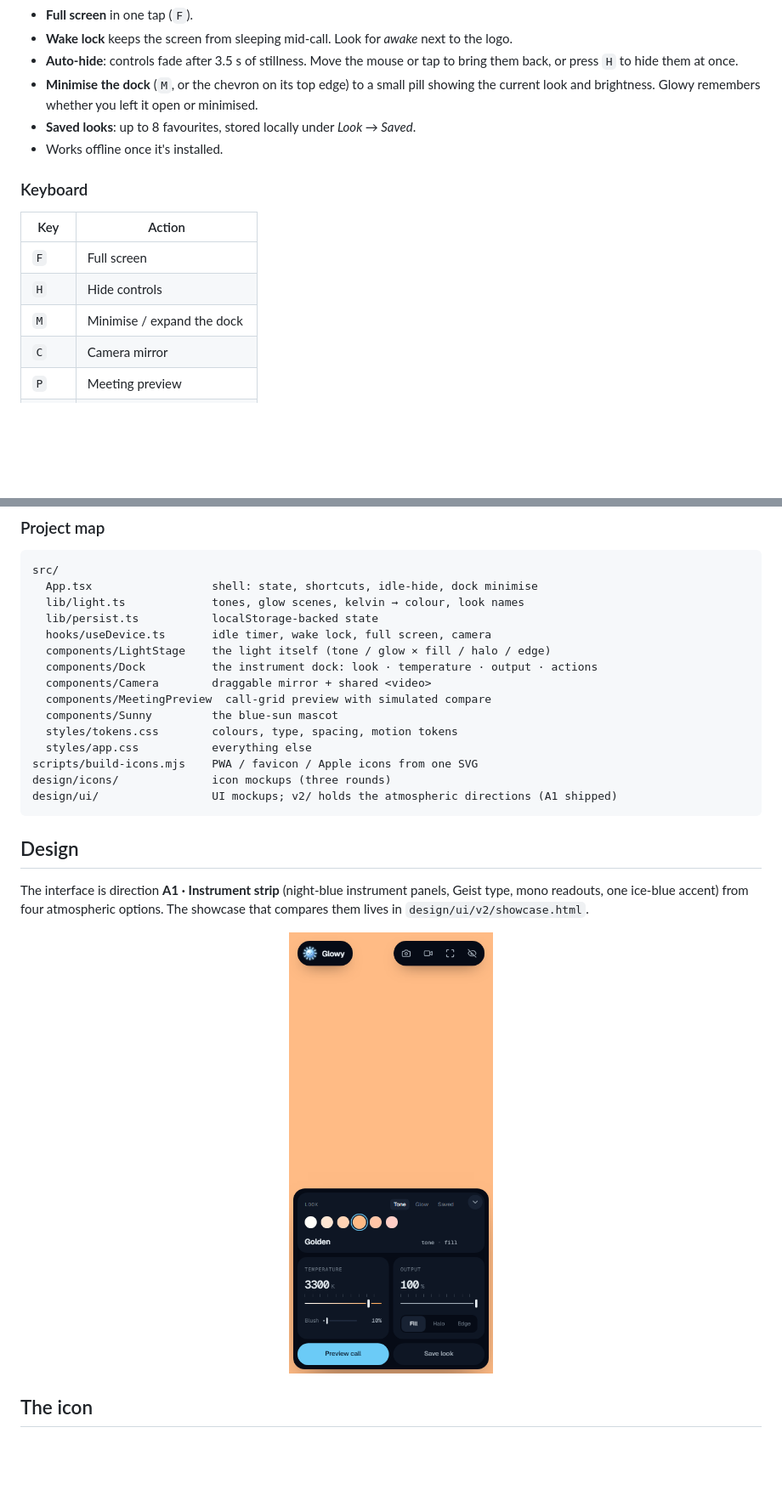
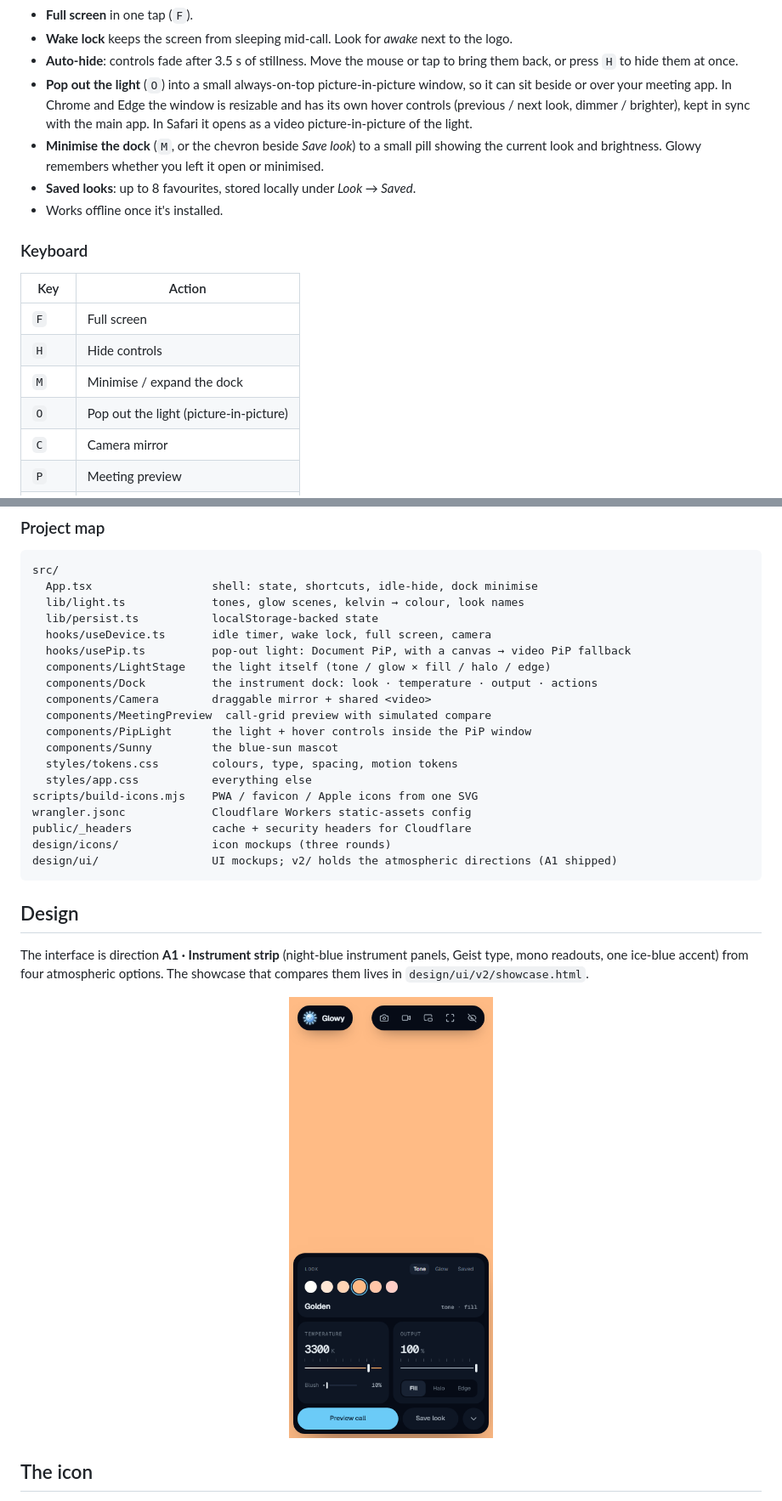
Before and after one commit to TriptoAfsin/glowy, a Markdown page: README.md, 2 parts joined by grey strips. Shown at 85% size. Drawn GitHub-style; pictures changed too: docs/screenshot-mobile.png; blank space fills up the shorter version.

````diff
--- a/README.md
+++ b/README.md
@@ -40,7 +40,8 @@ It's a small installable PWA with no account, no tracking and no server. Everyth
 - **Full screen** in one tap (`F`).
 - **Wake lock** keeps the screen from sleeping mid-call. Look for *awake* next to the logo.
 - **Auto-hide**: controls fade after 3.5 s of stillness. Move the mouse or tap to bring them back, or press `H` to hide them at once.
-- **Minimise the dock** (`M`, or the chevron on its top edge) to a small pill showing the current look and brightness. Glowy remembers whether you left it open or minimised.
+- **Pop out the light** (`O`) into a small always-on-top picture-in-picture window, so it can sit beside or over your meeting app. In Chrome and Edge the window is resizable and has its own hover controls (previous / next look, dimmer / brighter), kept in sync with the main app. In Safari it opens as a video picture-in-picture of the light.
+- **Minimise the dock** (`M`, or the chevron beside *Save look*) to a small pill showing the current look and brightness. Glowy remembers whether you left it open or minimised.
 - **Saved looks**: up to 8 favourites, stored locally under *Look → Saved*.
 - Works offline once it's installed.
 
@@ -51,6 +52,7 @@ It's a small installable PWA with no account, no tracking and no server. Everyth
 | `F` | Full screen |
 | `H` | Hide controls |
 | `M` | Minimise / expand the dock |
+| `O` | Pop out the light (picture-in-picture) |
 | `C` | Camera mirror |
 | `P` | Meeting preview |
 | `←` `→` | Previous / next tone or glow |
@@ -105,14 +118,18 @@ src/
   lib/light.ts             tones, glow scenes, kelvin → colour, look names
   lib/persist.ts           localStorage-backed state
   hooks/useDevice.ts       idle timer, wake lock, full screen, camera
+  hooks/usePip.ts          pop-out light: Document PiP, with a canvas → video PiP fallback
   components/LightStage    the light itself (tone / glow × fill / halo / edge)
   components/Dock          the instrument dock: look · temperature · output · actions
   components/Camera        draggable mirror + shared <video>
   components/MeetingPreview  call-grid preview with simulated compare
+  components/PipLight      the light + hover controls inside the PiP window
   components/Sunny         the blue-sun mascot
   styles/tokens.css        colours, type, spacing, motion tokens
   styles/app.css           everything else
 scripts/build-icons.mjs    PWA / favicon / Apple icons from one SVG
+wrangler.jsonc             Cloudflare Workers static-assets config
+public/_headers            cache + security headers for Cloudflare
 design/icons/              icon mockups (three rounds)
 design/ui/                 UI mockups; v2/ holds the atmospheric directions (A1 shipped)
 ```
````
Also changed, not shown: other parts of README.md (+11 -0 lines), docs/screenshot-glow.png, docs/screenshot-halo.png.
